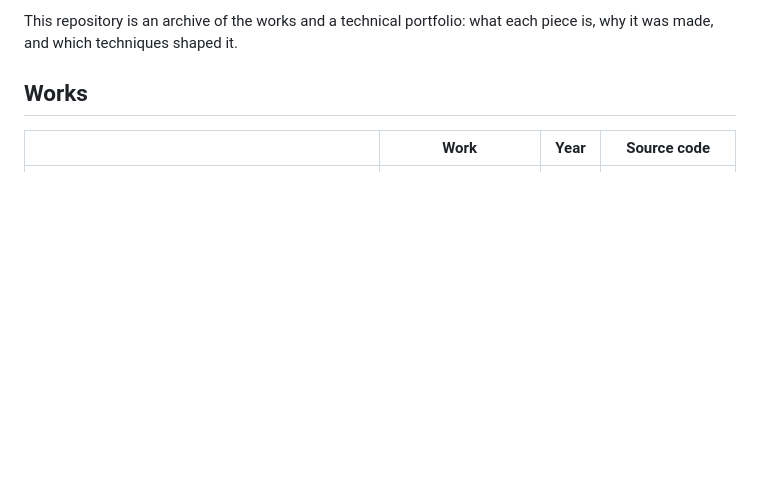
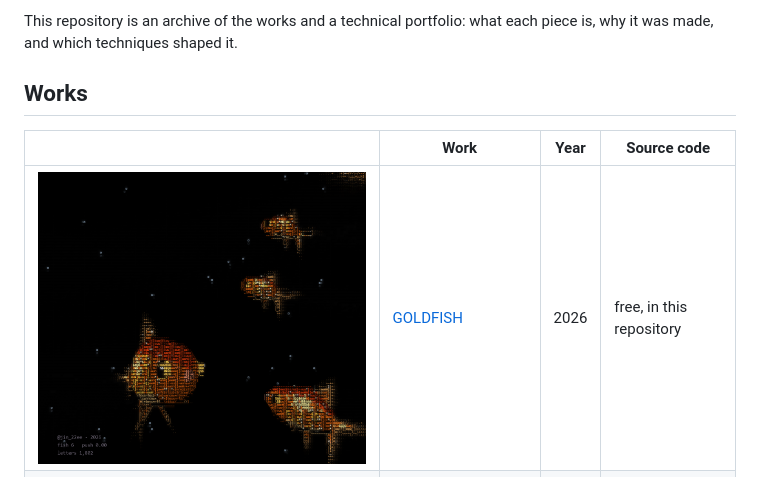
Before and after one commit to JIN2-ASCII/-JIN2-ASCII, a Markdown page: README.md, the part around the change. Rendered like a GitHub page; pictures changed too: GOLDFISH/images/02_hello.png (added); blank space fills up the shorter version.

Commit message:
Goldfish

```diff
--- a/README.md
+++ b/README.md
@@ -10,6 +10,7 @@ what each piece is, why it was made, and which techniques shaped it.
 
 | | Work | Year | Source code |
 |---|---|---|---|
+| ![](GOLDFISH/images/02_hello.png) | [GOLDFISH](GOLDFISH/) | 2026 | free, in this repository |
 | ![](GNOME/images/02_hello.png) | [GNOME](GNOME/) | 2026 | free, in this repository |
 | ![](FLIP-PHONE/images/03_calling.png) | [FLIP PHONE (Incoming Call)](FLIP-PHONE/) | 2026 | full code, in this repository |
 | ![](GOOD-LUCK/images/03_front.png) | [GOOD LUCK (Four-Leaf Clover)](GOOD-LUCK/) | 2026 | free, in this repository |
```
Also changed, not shown: GOLDFISH/README.md (added, +58 -0 lines), GOLDFISH/images/01_swim.png (added), GOLDFISH/images/03_school.png (added), 6 other files.
